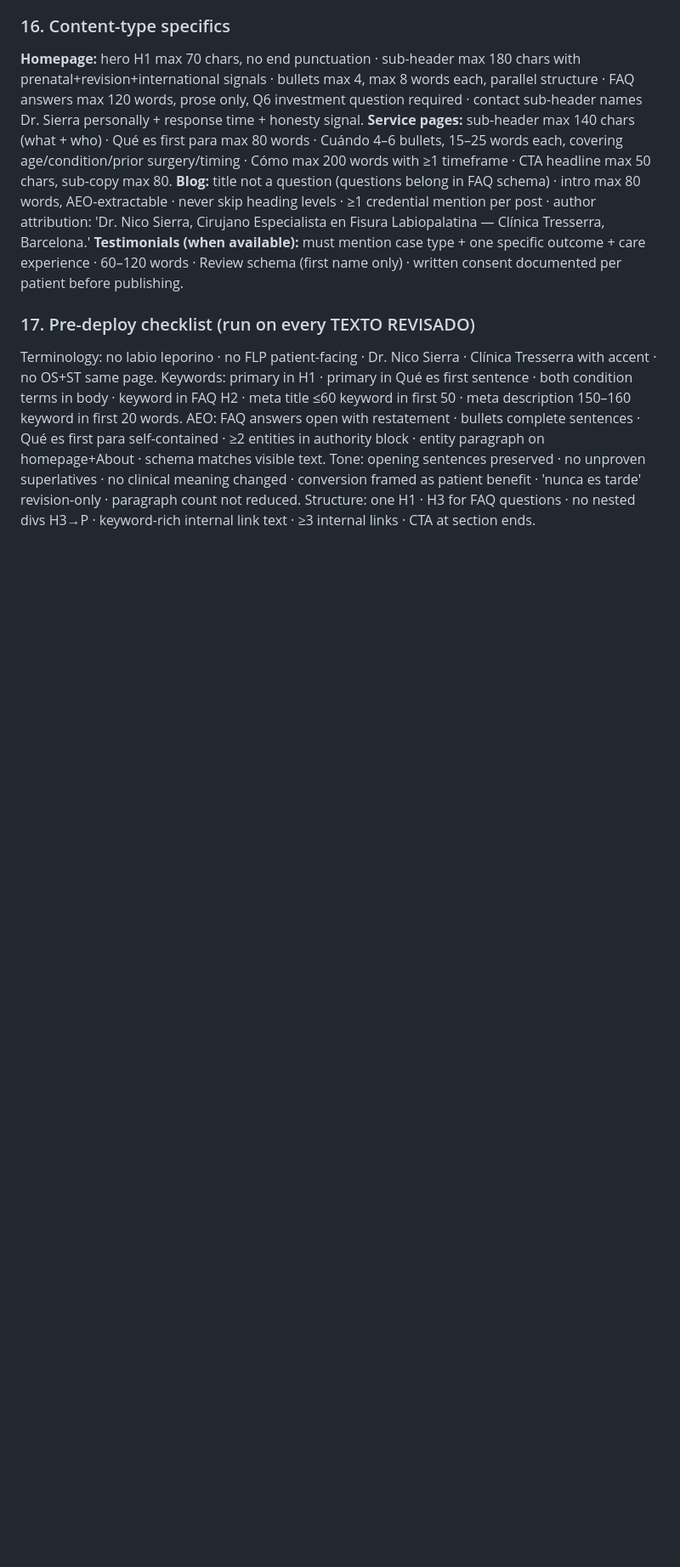
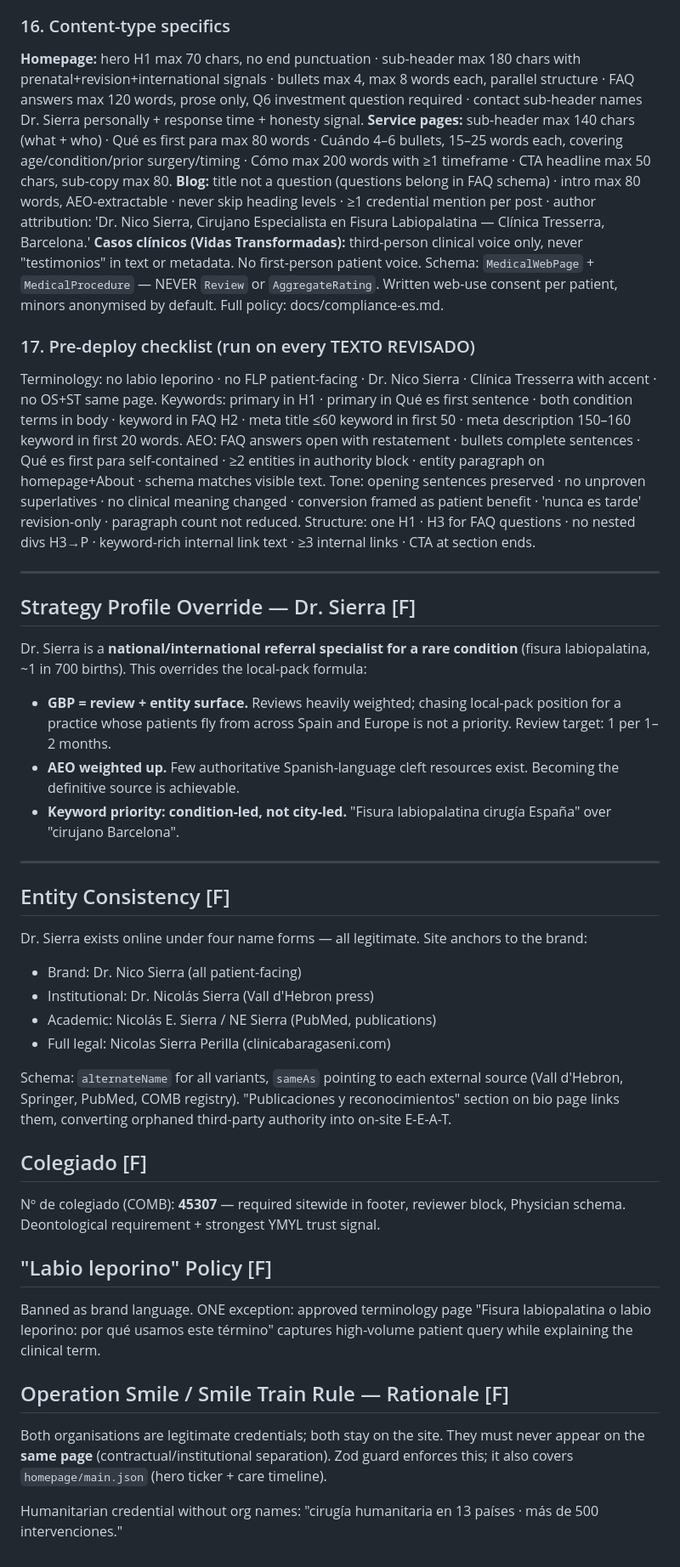
Before and after one commit to drnicosierra/website, a Markdown page: docs/seo-aeo-brief.md, the part around the change. Shown at 85% size. Drawn GitHub-style; blank space fills up the shorter version.

Commit message:
docs: audit remediation — strategy profile, entity consistency, colegiado, casos clínicos policy, labio leporino exception

```diff
--- a/docs/seo-aeo-brief.md
+++ b/docs/seo-aeo-brief.md
@@ -113,7 +113,7 @@ Homepage exception: 'Cirujano Especialista en Fisura Labiopalatina en Barcelona
 **Homepage:** hero H1 max 70 chars, no end punctuation · sub-header max 180 chars with prenatal+revision+international signals · bullets max 4, max 8 words each, parallel structure · FAQ answers max 120 words, prose only, Q6 investment question required · contact sub-header names Dr. Sierra personally + response time + honesty signal.
 **Service pages:** sub-header max 140 chars (what + who) · Qué es first para max 80 words · Cuándo 4–6 bullets, 15–25 words each, covering age/condition/prior surgery/timing · Cómo max 200 words with ≥1 timeframe · CTA headline max 50 chars, sub-copy max 80.
 **Blog:** title not a question (questions belong in FAQ schema) · intro max 80 words, AEO-extractable · never skip heading levels · ≥1 credential mention per post · author attribution: 'Dr. Nico Sierra, Cirujano Especialista en Fisura Labiopalatina — Clínica Tresserra, Barcelona.'
-**Testimonials (when available):** must mention case type + one specific outcome + care experience · 60–120 words · Review schema (first name only) · written consent documented per patient before publishing.
+**Casos clínicos (Vidas Transformadas):** third-person clinical voice only, never "testimonios" in text or metadata. No first-person patient voice. Schema: `MedicalWebPage` + `MedicalProcedure` — NEVER `Review` or `AggregateRating`. Written web-use consent per patient, minors anonymised by default. Full policy: docs/compliance-es.md.
 
 ### 17. Pre-deploy checklist (run on every TEXTO REVISADO)
 Terminology: no labio leporino · no FLP patient-facing · Dr. Nico Sierra · Clínica Tresserra with accent · no OS+ST same page.
@@ -121,3 +121,39 @@ Keywords: primary in H1 · primary in Qué es first sentence · both condition t
 AEO: FAQ answers open with restatement · bullets complete sentences · Qué es first para self-contained · ≥2 entities in authority block · entity paragraph on homepage+About · schema matches visible text.
 Tone: opening sentences preserved · no unproven superlatives · no clinical meaning changed · conversion framed as patient benefit · 'nunca es tarde' revision-only · paragraph count not reduced.
 Structure: one H1 · H3 for FAQ questions · no nested divs H3→P · keyword-rich internal link text · ≥3 internal links · CTA at section ends.
+
+---
+
+## Strategy Profile Override — Dr. Sierra [F]
+
+Dr. Sierra is a **national/international referral specialist for a rare condition** (fisura labiopalatina, ~1 in 700 births). This overrides the local-pack formula:
+
+- **GBP = review + entity surface.** Reviews heavily weighted; chasing local-pack position for a practice whose patients fly from across Spain and Europe is not a priority. Review target: 1 per 1–2 months.
+- **AEO weighted up.** Few authoritative Spanish-language cleft resources exist. Becoming the definitive source is achievable.
+- **Keyword priority: condition-led, not city-led.** "Fisura labiopalatina cirugía España" over "cirujano Barcelona".
+
+---
+
+## Entity Consistency [F]
+
+Dr. Sierra exists online under four name forms — all legitimate. Site anchors to the brand:
+- Brand: Dr. Nico Sierra (all patient-facing)
+- Institutional: Dr. Nicolás Sierra (Vall d'Hebron press)
+- Academic: Nicolás E. Sierra / NE Sierra (PubMed, publications)
+- Full legal: Nicolas Sierra Perilla (clinicabaragaseni.com)
+
+Schema: `alternateName` for all variants, `sameAs` pointing to each external source (Vall d'Hebron, Springer, PubMed, COMB registry). "Publicaciones y reconocimientos" section on bio page links them, converting orphaned third-party authority into on-site E-E-A-T.
+
+## Colegiado [F]
+
+Nº de colegiado (COMB): **45307** — required sitewide in footer, reviewer block, Physician schema. Deontological requirement + strongest YMYL trust signal.
+
+## "Labio leporino" Policy [F]
+
+Banned as brand language. ONE exception: approved terminology page "Fisura labiopalatina o labio leporino: por qué usamos este término" captures high-volume patient query while explaining the clinical term.
+
+## Operation Smile / Smile Train Rule — Rationale [F]
+
+Both organisations are legitimate credentials; both stay on the site. They must never appear on the **same page** (contractual/institutional separation). Zod guard enforces this; it also covers `homepage/main.json` (hero ticker + care timeline).
+
+Humanitarian credential without org names: "cirugía humanitaria en 13 países · más de 500 intervenciones."
```
Also changed, not shown: docs/compliance-es.md (added, +38 -0 lines), docs/voice-profile.md (added, +25 -0 lines).
